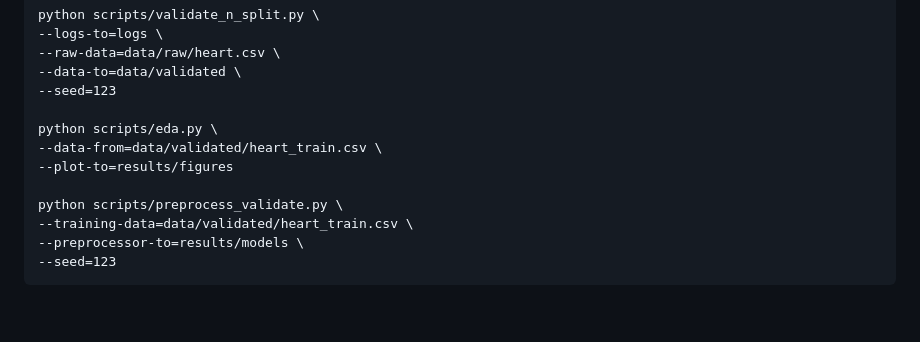
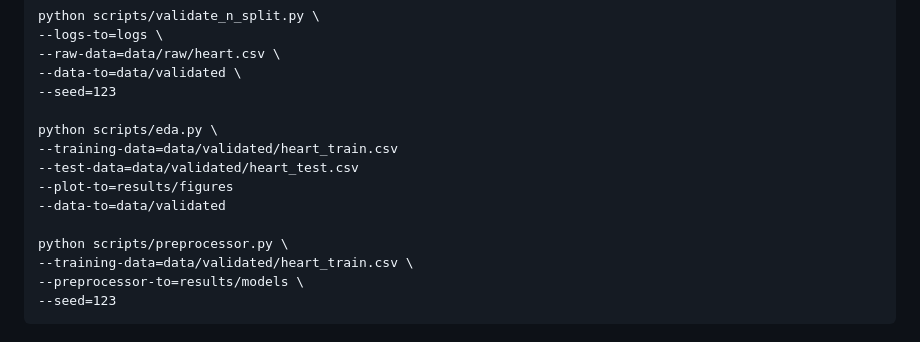
Before and after one commit to EricYangg/Heart-Failure-Classification, a Markdown page: README.md, the part around the change. Drawn GitHub-style; blank space fills up the shorter version.

Commit message:
Updated scripts names

```diff
--- a/README.md
+++ b/README.md
@@ -55,10 +55,12 @@ python scripts/validate_n_split.py \
 --seed=123
 
 python scripts/eda.py \
---data-from=data/validated/heart_train.csv \
+--training-data=data/validated/heart_train.csv
+--test-data=data/validated/heart_test.csv
 --plot-to=results/figures
+--data-to=data/validated
 
-python scripts/preprocess_validate.py \
+python scripts/preprocessor.py \
 --training-data=data/validated/heart_train.csv \
 --preprocessor-to=results/models \
 --seed=123
```
